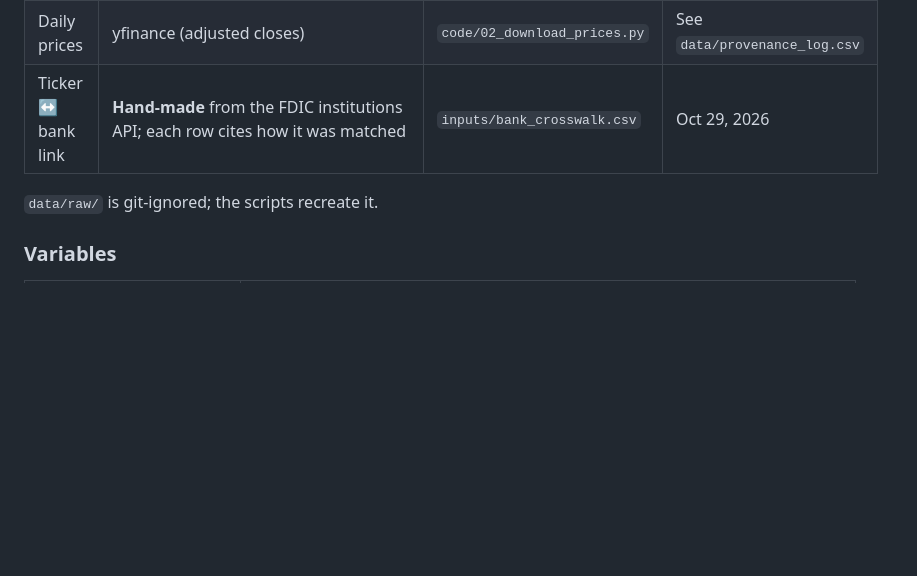
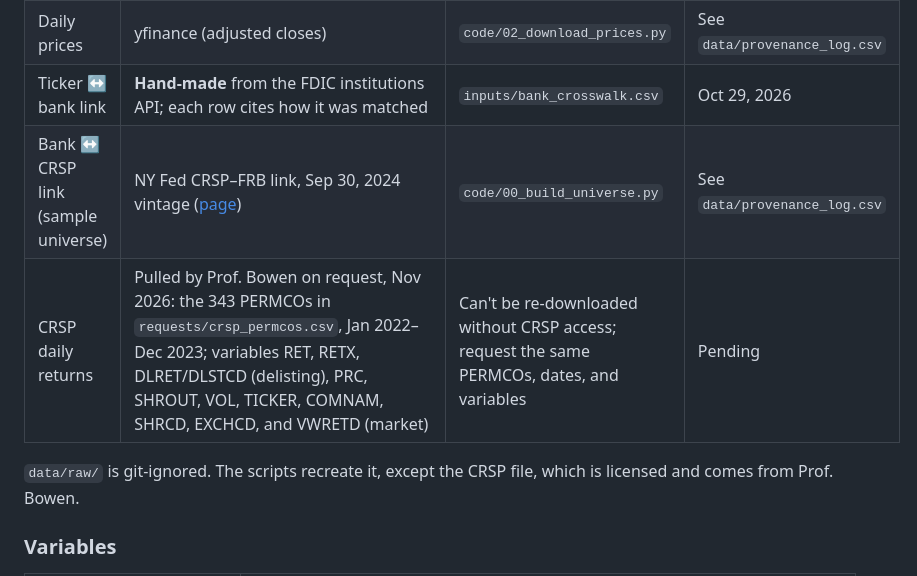
Before and after one commit to ant728/Team-Pandas-Final, a Markdown page: README.md, the part around the change. Rendered like a GitHub page; blank space fills up the shorter version.

Commit message:
Replace CRSP request file with a README provenance row
Co-Authored-By: Claude Opus 5.5 <noreply@anthropic.com>

```diff
--- a/README.md
+++ b/README.md
@@ -35,8 +35,10 @@ Settings (event date, windows, call report quarter, field list) live in one plac
 | Call report fields, Q4 2022 | FDIC BankFind API, `https://api.fdic.gov/banks/financials` ([field definitions](https://api.fdic.gov/banks/docs/risview_properties.yaml)) | `code/01_download_fdic.py` | See `data/provenance_log.csv` (logs the API's data vintage too) |
 | Daily prices | yfinance (adjusted closes) | `code/02_download_prices.py` | See `data/provenance_log.csv` |
 | Ticker ↔ bank link | **Hand-made** from the FDIC institutions API; each row cites how it was matched | `inputs/bank_crosswalk.csv` | Oct 29, 2026 |
+| Bank ↔ CRSP link (sample universe) | NY Fed CRSP–FRB link, Sep 30, 2024 vintage ([page](https://www.newyorkfed.org/research/banking_research/crsp-frb)) | `code/00_build_universe.py` | See `data/provenance_log.csv` |
+| CRSP daily returns | Pulled by Prof. Bowen on request, Nov 2026: the 343 PERMCOs in `requests/crsp_permcos.csv`, Jan 2022–Dec 2023; variables RET, RETX, DLRET/DLSTCD (delisting), PRC, SHROUT, VOL, TICKER, COMNAM, SHRCD, EXCHCD, and VWRETD (market) | Can't be re-downloaded without CRSP access; request the same PERMCOs, dates, and variables | Pending |
 
-`data/raw/` is git-ignored; the scripts recreate it.
+`data/raw/` is git-ignored. The scripts recreate it, except the CRSP file, which is licensed and comes from Prof. Bowen.
 
 ### Variables
 | Column | Definition (FDIC field codes, $ thousands, summed across the entity's banks) |
```
Also changed, not shown: requests/crsp_request.md (deleted, +0 -30 lines).
